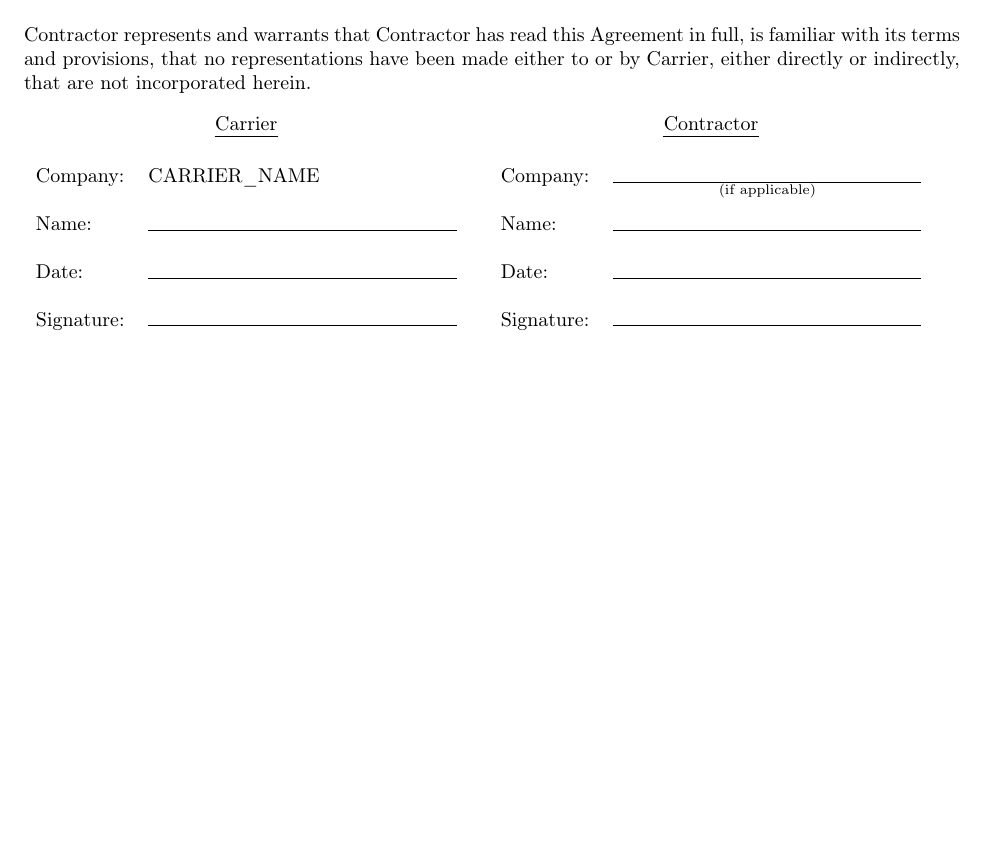
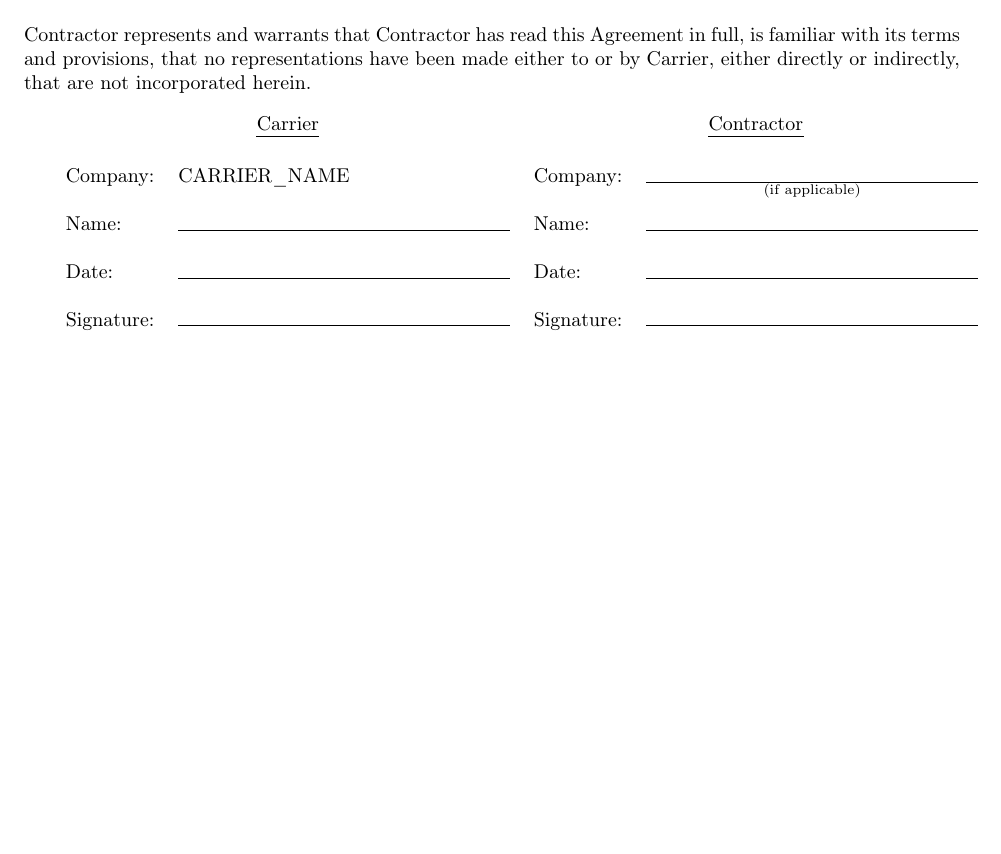
Before and after one commit to EvilCheetah/latex, a LaTeX document (Lease Agreement/main.tex, which reads Lease Agreement/content/termination/parties.tex): part of page 11 of 11, cut so that both start at the same text. Compiled offline with pdfLaTeX.

Commit message:
fix(): issue with indentation

```diff
--- a/Lease Agreement/content/termination/parties.tex
+++ b/Lease Agreement/content/termination/parties.tex
@@ -26,8 +26,7 @@
 
 
     % ------------------------- Content ------------------------- %
-    \noindent%
-    \begin{minipage}[t]{0.475\linewidth}
+    \begin{minipage}[t]{0.5\linewidth}
         \subsubsection{Carrier}
 
         \begingroup
@@ -47,7 +46,7 @@
     %
     \hfill%
     %
-    \begin{minipage}[t]{0.475\linewidth}
+    \begin{minipage}[t]{0.5\linewidth}
         \subsubsection{Contractor}
 
         \begingroup
```
